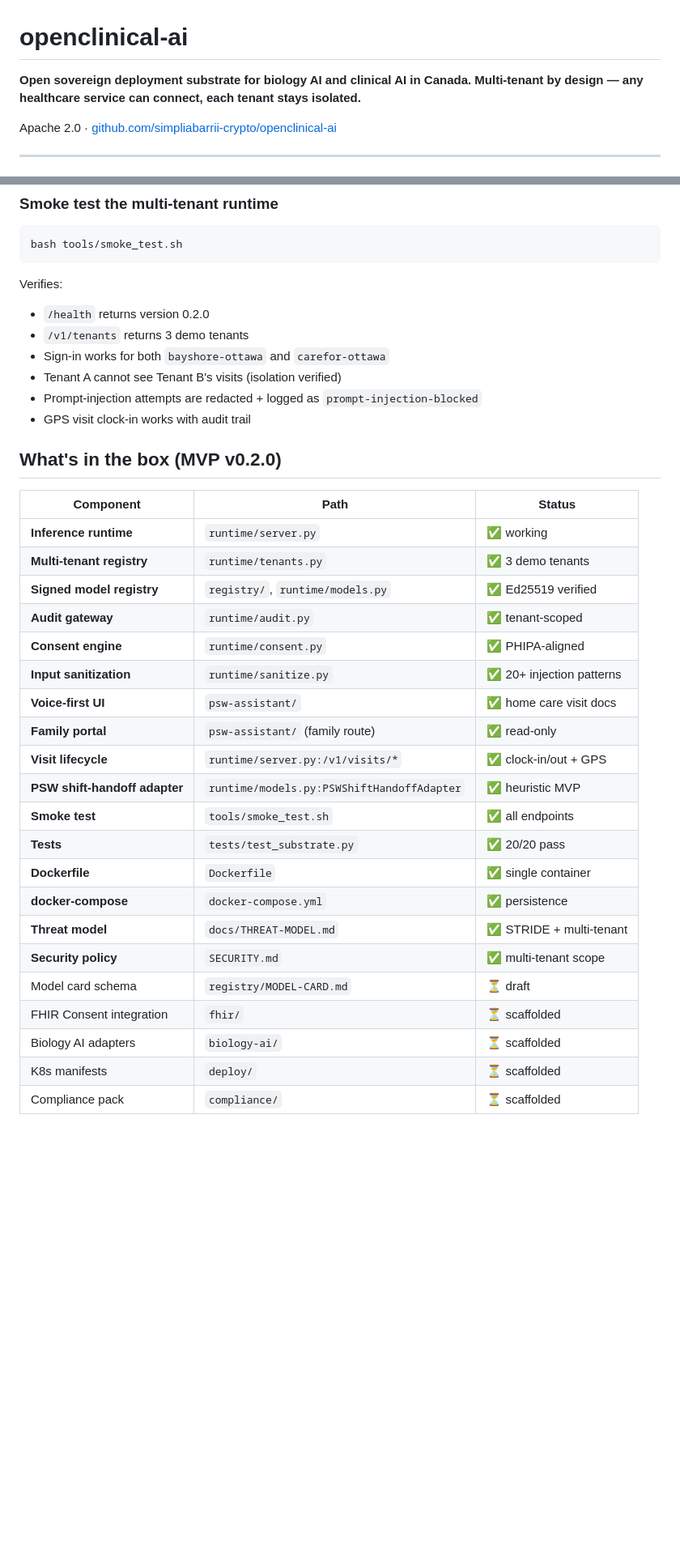
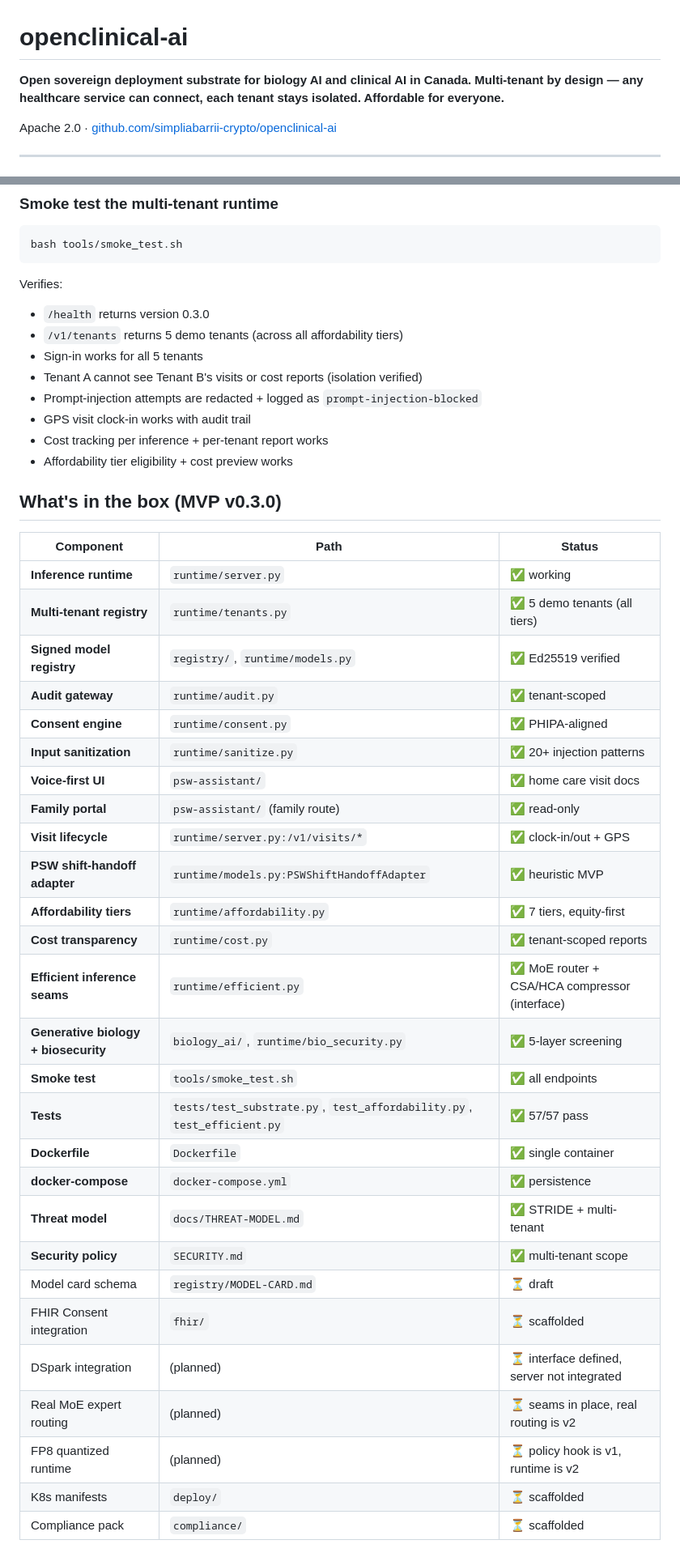
Before and after one commit to simpliibarrii-crypto/openclinical-ai, a Markdown page: README.md, 2 parts joined by grey strips. Shown at 81% size. Rendered like a GitHub page; blank space fills up the shorter version.

````diff
--- a/README.md
+++ b/README.md
@@ -1,6 +1,6 @@
 # openclinical-ai
 
-**Open sovereign deployment substrate for biology AI and clinical AI in Canada. Multi-tenant by design — any healthcare service can connect, each tenant stays isolated.**
+**Open sovereign deployment substrate for biology AI and clinical AI in Canada. Multi-tenant by design — any healthcare service can connect, each tenant stays isolated. Affordable for everyone.**
 
 Apache 2.0 · [github.com/simpliabarrii-crypto/openclinical-ai](https://github.com/simpliabarrii-crypto/openclinical-ai)
 
@@ -93,19 +137,21 @@ bash tools/smoke_test.sh
 ```
 
 Verifies:
-- `/health` returns version 0.2.0
-- `/v1/tenants` returns 3 demo tenants
-- Sign-in works for both `bayshore-ottawa` and `carefor-ottawa`
-- Tenant A cannot see Tenant B's visits (isolation verified)
+- `/health` returns version 0.3.0
+- `/v1/tenants` returns 5 demo tenants (across all affordability tiers)
+- Sign-in works for all 5 tenants
+- Tenant A cannot see Tenant B's visits or cost reports (isolation verified)
 - Prompt-injection attempts are redacted + logged as `prompt-injection-blocked`
 - GPS visit clock-in works with audit trail
+- Cost tracking per inference + per-tenant report works
+- Affordability tier eligibility + cost preview works
 
-## What's in the box (MVP v0.2.0)
+## What's in the box (MVP v0.3.0)
 
 | Component | Path | Status |
 |-----------|------|--------|
 | **Inference runtime** | `runtime/server.py` | ✅ working |
-| **Multi-tenant registry** | `runtime/tenants.py` | ✅ 3 demo tenants |
+| **Multi-tenant registry** | `runtime/tenants.py` | ✅ 5 demo tenants (all tiers) |
 | **Signed model registry** | `registry/`, `runtime/models.py` | ✅ Ed25519 verified |
 | **Audit gateway** | `runtime/audit.py` | ✅ tenant-scoped |
 | **Consent engine** | `runtime/consent.py` | ✅ PHIPA-aligned |
@@ -114,15 +160,21 @@ Verifies:
 | **Family portal** | `psw-assistant/` (family route) | ✅ read-only |
 | **Visit lifecycle** | `runtime/server.py:/v1/visits/*` | ✅ clock-in/out + GPS |
 | **PSW shift-handoff adapter** | `runtime/models.py:PSWShiftHandoffAdapter` | ✅ heuristic MVP |
+| **Affordability tiers** | `runtime/affordability.py` | ✅ 7 tiers, equity-first |
+| **Cost transparency** | `runtime/cost.py` | ✅ tenant-scoped reports |
+| **Efficient inference seams** | `runtime/efficient.py` | ✅ MoE router + CSA/HCA compressor (interface) |
+| **Generative biology + biosecurity** | `biology_ai/`, `runtime/bio_security.py` | ✅ 5-layer screening |
 | **Smoke test** | `tools/smoke_test.sh` | ✅ all endpoints |
-| **Tests** | `tests/test_substrate.py` | ✅ 20/20 pass |
+| **Tests** | `tests/test_substrate.py`, `test_affordability.py`, `test_efficient.py` | ✅ 57/57 pass |
 | **Dockerfile** | `Dockerfile` | ✅ single container |
 | **docker-compose** | `docker-compose.yml` | ✅ persistence |
 | **Threat model** | `docs/THREAT-MODEL.md` | ✅ STRIDE + multi-tenant |
 | **Security policy** | `SECURITY.md` | ✅ multi-tenant scope |
 | Model card schema | `registry/MODEL-CARD.md` | ⏳ draft |
 | FHIR Consent integration | `fhir/` | ⏳ scaffolded |
-| Biology AI adapters | `biology-ai/` | ⏳ scaffolded |
+| DSpark integration | (planned) | ⏳ interface defined, server not integrated |
+| Real MoE expert routing | (planned) | ⏳ seams in place, real routing is v2 |
+| FP8 quantized runtime | (planned) | ⏳ policy hook is v1, runtime is v2 |
 | K8s manifests | `deploy/` | ⏳ scaffolded |
 | Compliance pack | `compliance/` | ⏳ scaffolded |
 
````
Also changed, not shown: other parts of README.md (+54 -3 lines).
